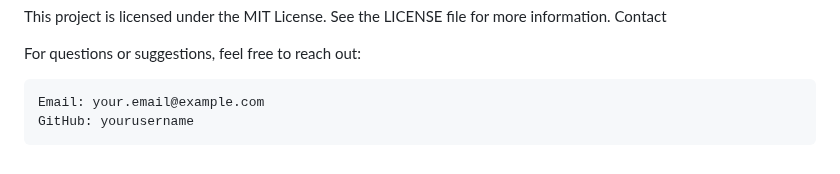
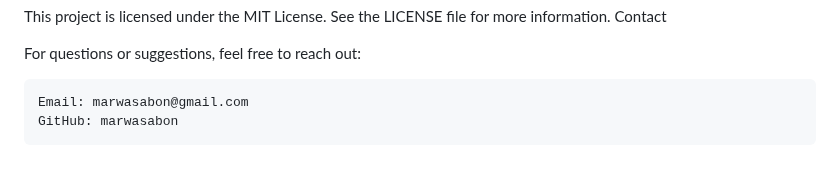
Before and after one commit to marwasabon/Quizzle, a Markdown page: README.md, the part around the change. GitHub-like rendering.

```diff
--- a/README.md
+++ b/README.md
@@ -161,5 +161,5 @@ Contact
 
 For questions or suggestions, feel free to reach out:
 
-    Email: your.email@example.com
-    GitHub: yourusername
+    Email: marwasabon@gmail.com
+    GitHub: marwasabon
```
